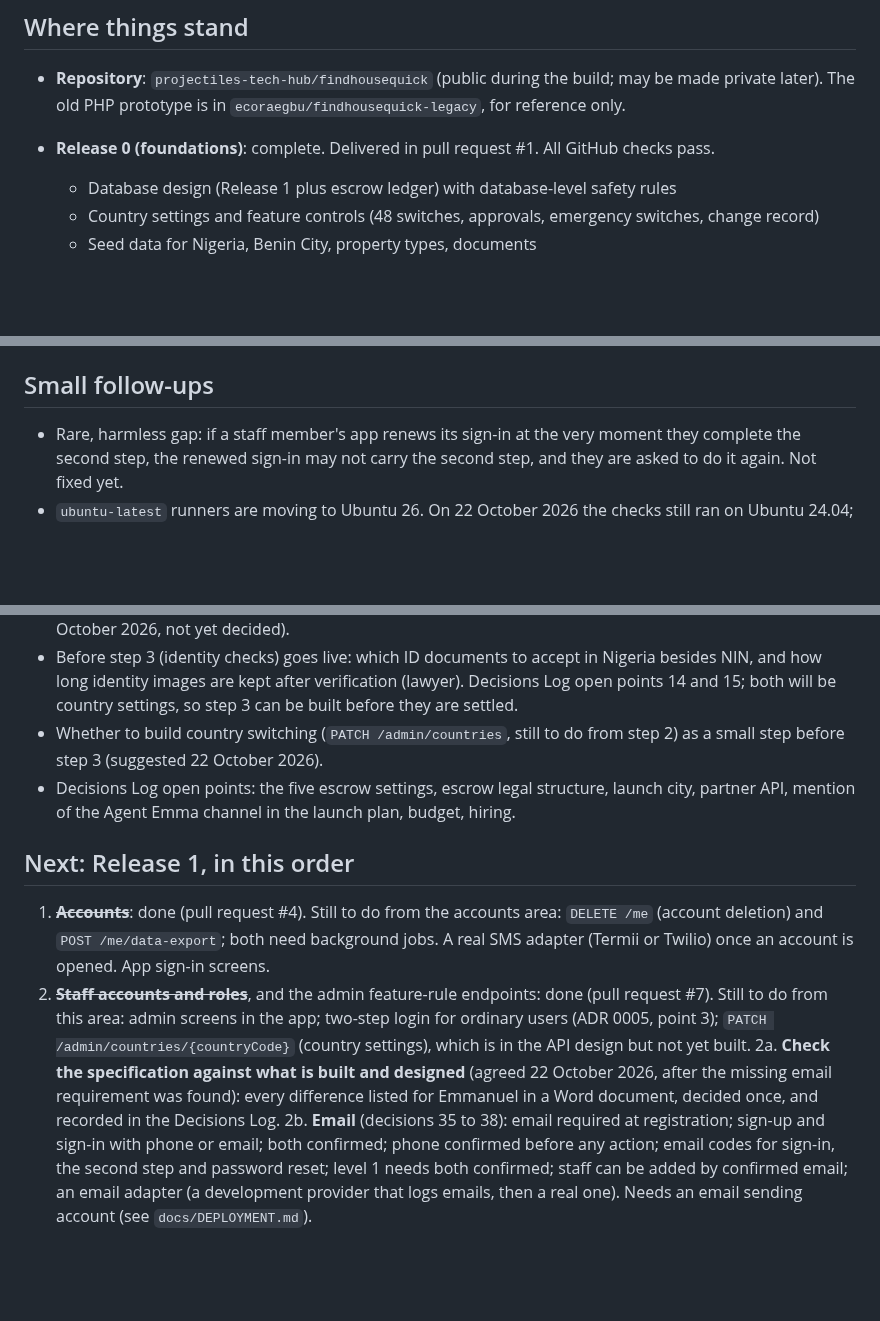
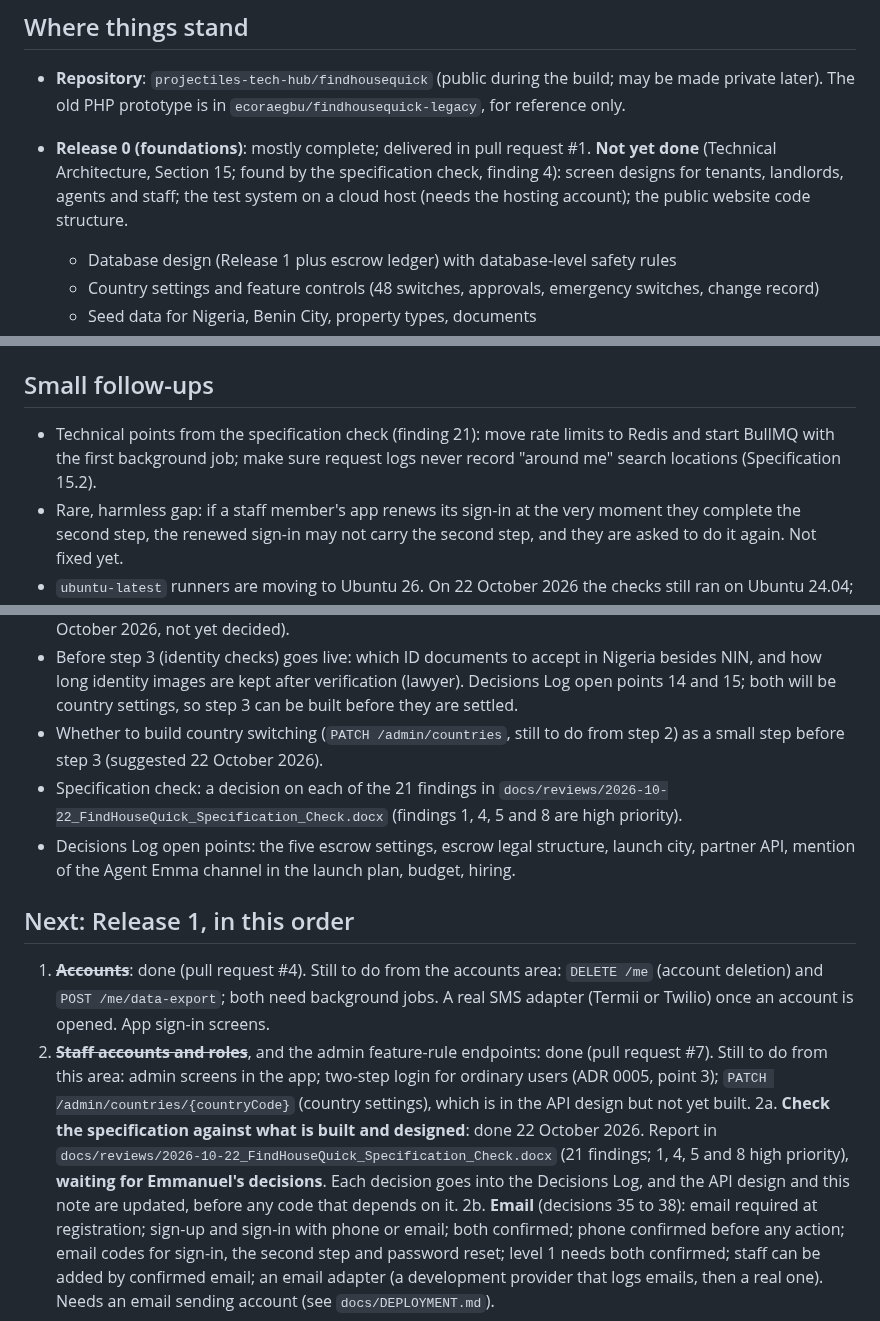
Before and after one commit to projectiles-tech-hub/findhousequick, a Markdown page: docs/STATUS.md, 3 parts joined by grey strips. Drawn GitHub-style; blank space fills up the shorter version.

Commit message:
Specification check report (21 findings) kept in docs/reviews; status corrected for Release 0
Co-Authored-By: Claude Opus 5.5 <noreply@anthropic.com>
Claude-Session: https://claude.ai/code/session_01LvvfiTEfqhn9xLA45B6EdW

```diff
--- a/docs/STATUS.md
+++ b/docs/STATUS.md
@@ -6,7 +6,9 @@ Updated: 22 October 2026 (evening). Read this after CLAUDE.md at the start of ev
 
 - **Repository**: `projectiles-tech-hub/findhousequick` (public during the build; may be made private later).
   The old PHP prototype is in `ecoraegbu/findhousequick-legacy`, for reference only.
-- **Release 0 (foundations)**: complete. Delivered in pull request #1. All GitHub checks pass.
+- **Release 0 (foundations)**: mostly complete; delivered in pull request #1. **Not yet done** (Technical
+  Architecture, Section 15; found by the specification check, finding 4): screen designs for tenants, landlords,
+  agents and staff; the test system on a cloud host (needs the hosting account); the public website code structure.
   - Database design (Release 1 plus escrow ledger) with database-level safety rules
   - Country settings and feature controls (48 switches, approvals, emergency switches, change record)
   - Seed data for Nigeria, Benin City, property types, documents
@@ -35,6 +37,8 @@ Updated: 22 October 2026 (evening). Read this after CLAUDE.md at the start of ev
 
 ## Small follow-ups
 
+- Technical points from the specification check (finding 21): move rate limits to Redis and start BullMQ with
+  the first background job; make sure request logs never record "around me" search locations (Specification 15.2).
 - Rare, harmless gap: if a staff member's app renews its sign-in at the very moment they complete the second
   step, the renewed sign-in may not carry the second step, and they are asked to do it again. Not fixed yet.
 - `ubuntu-latest` runners are moving to Ubuntu 26. On 22 October 2026 the checks still ran on Ubuntu 24.04;
@@ -52,6 +56,8 @@ Updated: 22 October 2026 (evening). Read this after CLAUDE.md at the start of ev
   country settings, so step 3 can be built before they are settled.
 - Whether to build country switching (`PATCH /admin/countries`, still to do from step 2) as a small step
   before step 3 (suggested 22 October 2026).
+- Specification check: a decision on each of the 21 findings in
+  `docs/reviews/2026-10-22_FindHouseQuick_Specification_Check.docx` (findings 1, 4, 5 and 8 are high priority).
 - Decisions Log open points: the five escrow settings, escrow legal structure, launch city, partner API,
   mention of the Agent Emma channel in the launch plan, budget, hiring.
 
@@ -63,9 +69,10 @@ Updated: 22 October 2026 (evening). Read this after CLAUDE.md at the start of ev
 2. ~~**Staff accounts and roles**~~, and the admin feature-rule endpoints: done (pull request #7).
    Still to do from this area: admin screens in the app; two-step login for ordinary users (ADR 0005, point 3);
    `PATCH /admin/countries/{countryCode}` (country settings), which is in the API design but not yet built.
-2a. **Check the specification against what is built and designed** (agreed 22 October 2026, after the missing
-    email requirement was found): every difference listed for Emmanuel in a Word document, decided once, and
-    recorded in the Decisions Log.
+2a. **Check the specification against what is built and designed**: done 22 October 2026. Report in
+    `docs/reviews/2026-10-22_FindHouseQuick_Specification_Check.docx` (21 findings; 1, 4, 5 and 8 high priority),
+    **waiting for Emmanuel's decisions**. Each decision goes into the Decisions Log, and the API design and this
+    note are updated, before any code that depends on it.
 2b. **Email** (decisions 35 to 38): email required at registration; sign-up and sign-in with phone or email;
     both confirmed; phone confirmed before any action; email codes for sign-in, the second step and password
     reset; level 1 needs both confirmed; staff can be added by confirmed email; an email adapter (a development provider that logs emails, then a real one). Needs an email sending
```
